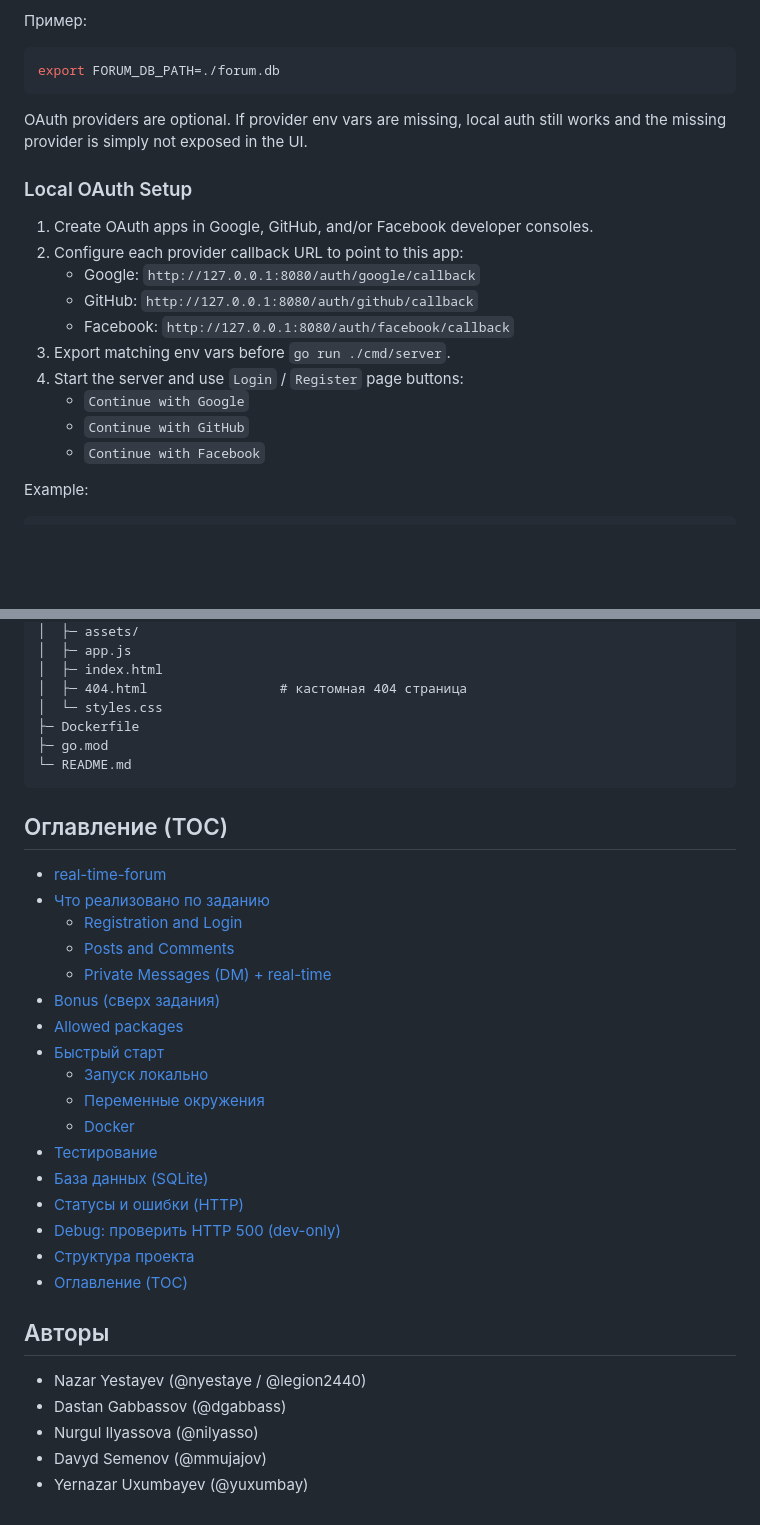
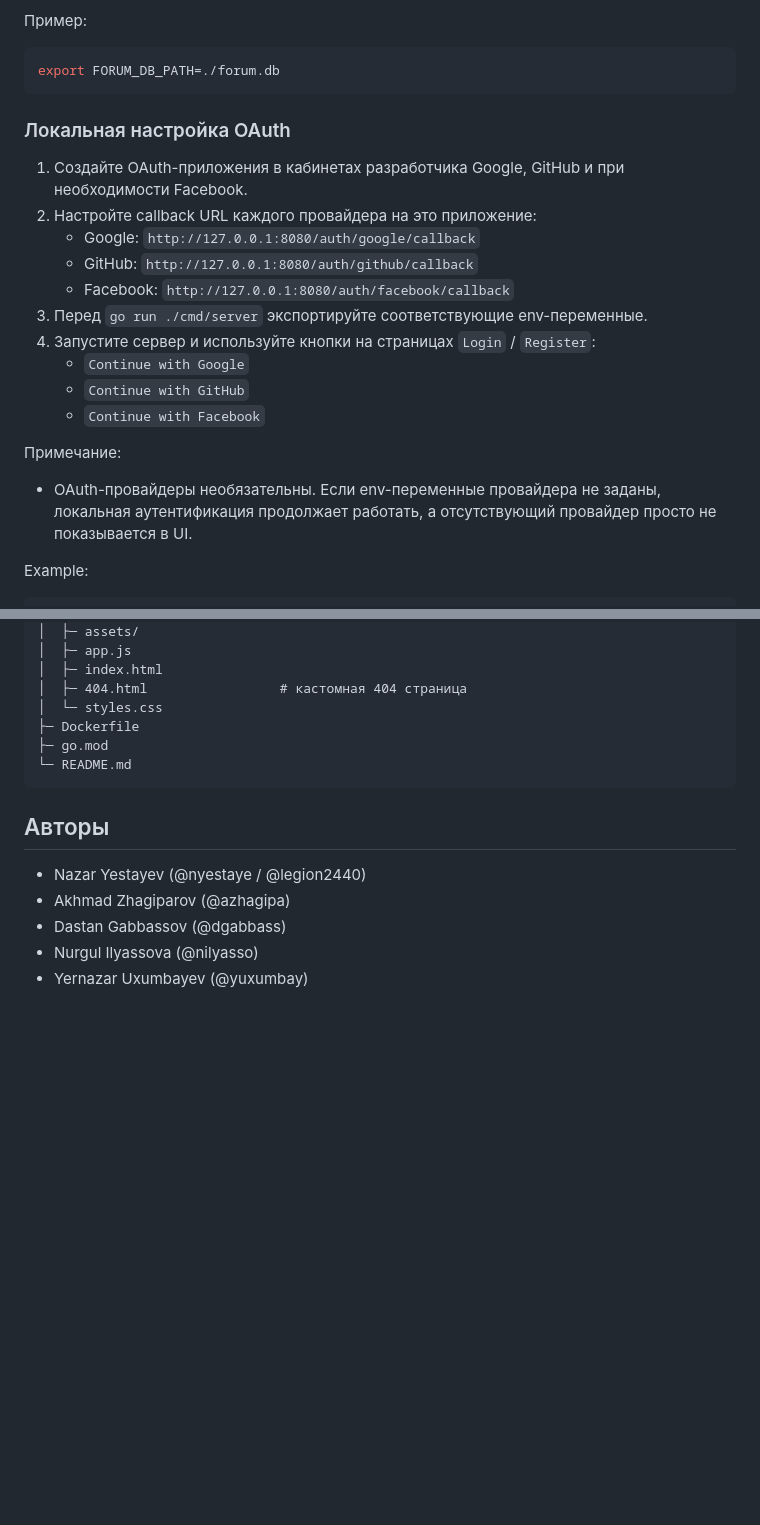
Before and after one commit to legion2440/real-time-forum, a Markdown page: README.md, 2 parts joined by grey strips. Drawn GitHub-style; blank space fills up the shorter version.

````diff
--- a/README.md
+++ b/README.md
@@ -112,19 +141,21 @@ go run ./cmd/server
 export FORUM_DB_PATH=./forum.db
 ```
 
-OAuth providers are optional. If provider env vars are missing, local auth still works and the missing provider is simply not exposed in the UI.
 
-### Local OAuth Setup
-1. Create OAuth apps in Google, GitHub, and/or Facebook developer consoles.
-2. Configure each provider callback URL to point to this app:
+### Локальная настройка OAuth
+1. Создайте OAuth-приложения в кабинетах разработчика Google, GitHub и при необходимости Facebook.
+2. Настройте callback URL каждого провайдера на это приложение:
    - Google: `http://127.0.0.1:8080/auth/google/callback`
    - GitHub: `http://127.0.0.1:8080/auth/github/callback`
    - Facebook: `http://127.0.0.1:8080/auth/facebook/callback`
-3. Export matching env vars before `go run ./cmd/server`.
-4. Start the server and use `Login` / `Register` page buttons:
+3. Перед `go run ./cmd/server` экспортируйте соответствующие env-переменные.
+4. Запустите сервер и используйте кнопки на страницах `Login` / `Register`:
    - `Continue with Google`
    - `Continue with GitHub`
    - `Continue with Facebook`
+
+Примечание:
+- OAuth-провайдеры необязательны. Если env-переменные провайдера не заданы, локальная аутентификация продолжает работать, а отсутствующий провайдер просто не показывается в UI.
 
 Example:
 ```bash
@@ -246,28 +278,9 @@ real-time-forum/
 └─ README.md
 ```
 
-## Оглавление (TOC)
-- [real-time-forum](#real-time-forum)
-- [Что реализовано по заданию](#что-реализовано-по-заданию)
-  - [Registration and Login](#registration-and-login)
-  - [Posts and Comments](#posts-and-comments)
-  - [Private Messages (DM) + real-time](#private-messages-dm--real-time)
-- [Bonus (сверх задания)](#bonus-сверх-задания)
-- [Allowed packages](#allowed-packages)
-- [Быстрый старт](#быстрый-старт)
-  - [Запуск локально](#запуск-локально)
-  - [Переменные окружения](#переменные-окружения)
-  - [Docker](#docker)
-- [Тестирование](#тестирование)
-- [База данных (SQLite)](#база-данных-sqlite)
-- [Статусы и ошибки (HTTP)](#статусы-и-ошибки-http)
-- [Debug: проверить HTTP 500 (dev-only)](#debug-проверить-http-500-dev-only)
-- [Структура проекта](#структура-проекта)
-- [Оглавление (TOC)](#оглавление-toc)
-
 ## Авторы
 - Nazar Yestayev (@nyestaye / @legion2440)
+- Akhmad Zhagiparov (@azhagipa)
 - Dastan Gabbassov (@dgabbass)
 - Nurgul Ilyassova (@nilyasso)
-- Davyd Semenov (@mmujajov)
 - Yernazar Uxumbayev (@yuxumbay)
````
Also changed, not shown: other parts of README.md (+50 -20 lines).
